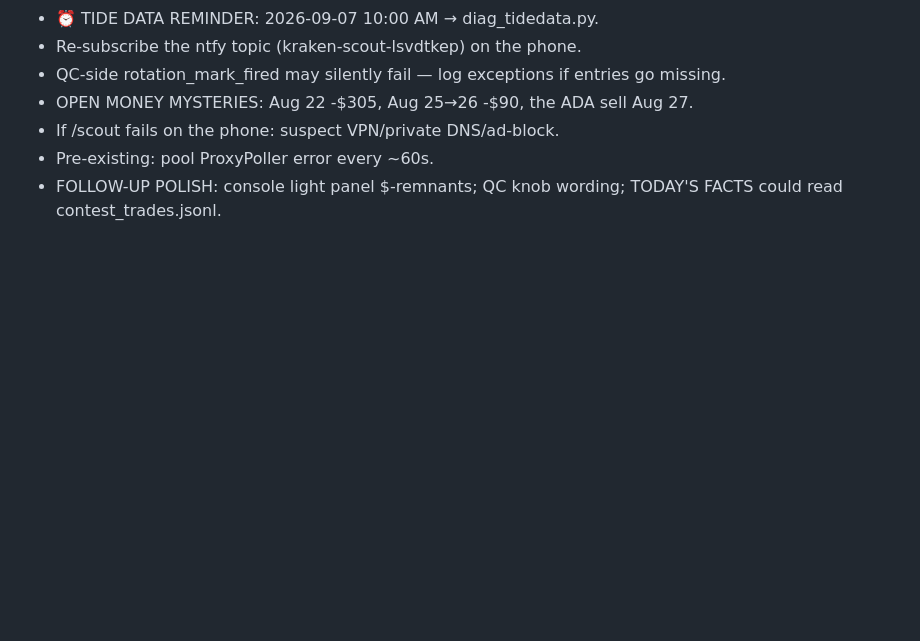
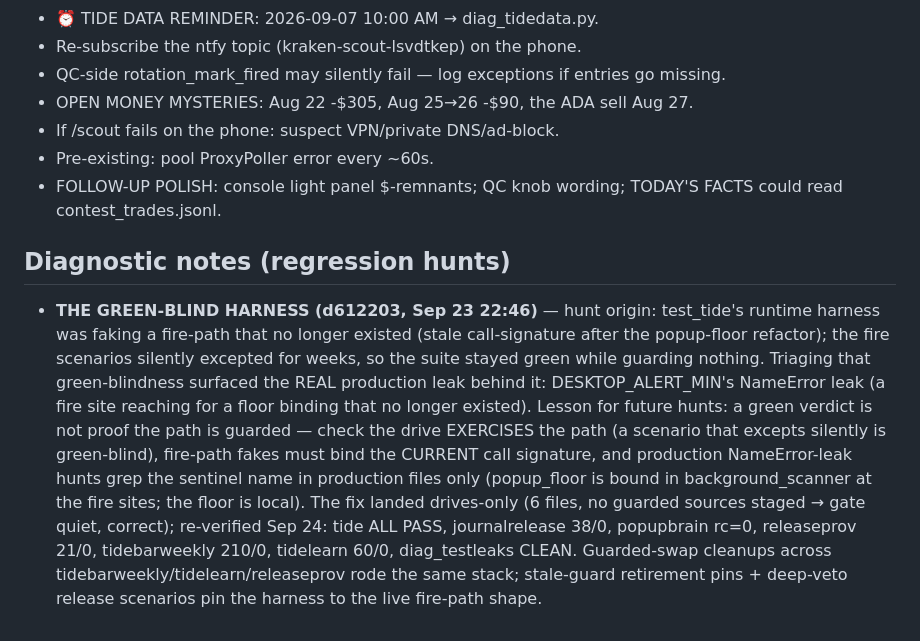
Before and after one commit to WhiteOxMedia/Kraken-Funded-Scout, a Markdown page: .workshop/context.md, the part around the change. GitHub-like rendering; blank space fills up the shorter version.

Commit message:
Diagnostic note for the d612203 regression hunt (THE GREEN-BLIND HARNESS): the hunt's origin — test_tide's runtime harness faked a fire-path that no longer existed after the popup-floor refactor, its fire scenarios silently excepted for weeks, and the suite stayed green while guarding nothing — is recorded in .workshop/context.md with the lesson future hunts should inherit: a green verdict is not proof a path is guarded (check the drive EXERCISES the path; a scenario that excepts silently is green-blind), fire-path fakes must bind the CURRENT call signature, and production NameError-leak hunts (DESKTOP_ALERT_MIN was the real leak the triage surfaced) should grep the sentinel in production files only, where the popup_floor binding is confirmed local to background_scanner's fire sites. The note also carries today's full re-verification of the landed stack: tide ALL PASS, journalrelease 38/0, popupbrain rc=0, releaseprov 21/0, tidebarweekly 210/0, tidelearn 60/0, diag_testleaks CLEAN — six drives re-proven against their pinned verdicts a day after landing, plus the gate-behavior validation (d612203 staged six drive files and no guarded production sources, so the quiet gate was the documented correct behavior, not a skipped gate). Context-only commit: one file, no code, no drives touched — the gate has nothing to run and the review class is documentation.
🤖 Generated with Codebuff
Co-Authored-By: Codebuff <noreply@codebuff.com>

```diff
--- a/.workshop/context.md
+++ b/.workshop/context.md
@@ -185,3 +185,6 @@ Real account ~$183.59 free + **the bot holds APT @ 0.5839 since 9/2 17:48 (91% s
 - If /scout fails on the phone: suspect VPN/private DNS/ad-block.
 - Pre-existing: pool ProxyPoller error every ~60s.
 - FOLLOW-UP POLISH: console light panel $-remnants; QC knob wording; TODAY'S FACTS could read contest_trades.jsonl.
+
+## Diagnostic notes (regression hunts)
+- **THE GREEN-BLIND HARNESS (d612203, Sep 23 22:46)** — hunt origin: test_tide's runtime harness was faking a fire-path that no longer existed (stale call-signature after the popup-floor refactor); the fire scenarios silently excepted for weeks, so the suite stayed green while guarding nothing. Triaging that green-blindness surfaced the REAL production leak behind it: DESKTOP_ALERT_MIN's NameError leak (a fire site reaching for a floor binding that no longer existed). Lesson for future hunts: a green verdict is not proof the path is guarded — check the drive EXERCISES the path (a scenario that excepts silently is green-blind), fire-path fakes must bind the CURRENT call signature, and production NameError-leak hunts grep the sentinel name in production files only (popup_floor is bound in background_scanner at the fire sites; the floor is local). The fix landed drives-only (6 files, no guarded sources staged → gate quiet, correct); re-verified Sep 24: tide ALL PASS, journalrelease 38/0, popupbrain rc=0, releaseprov 21/0, tidebarweekly 210/0, tidelearn 60/0, diag_testleaks CLEAN. Guarded-swap cleanups across tidebarweekly/tidelearn/releaseprov rode the same stack; stale-guard retirement pins + deep-veto release scenarios pin the harness to the live fire-path shape.
```
